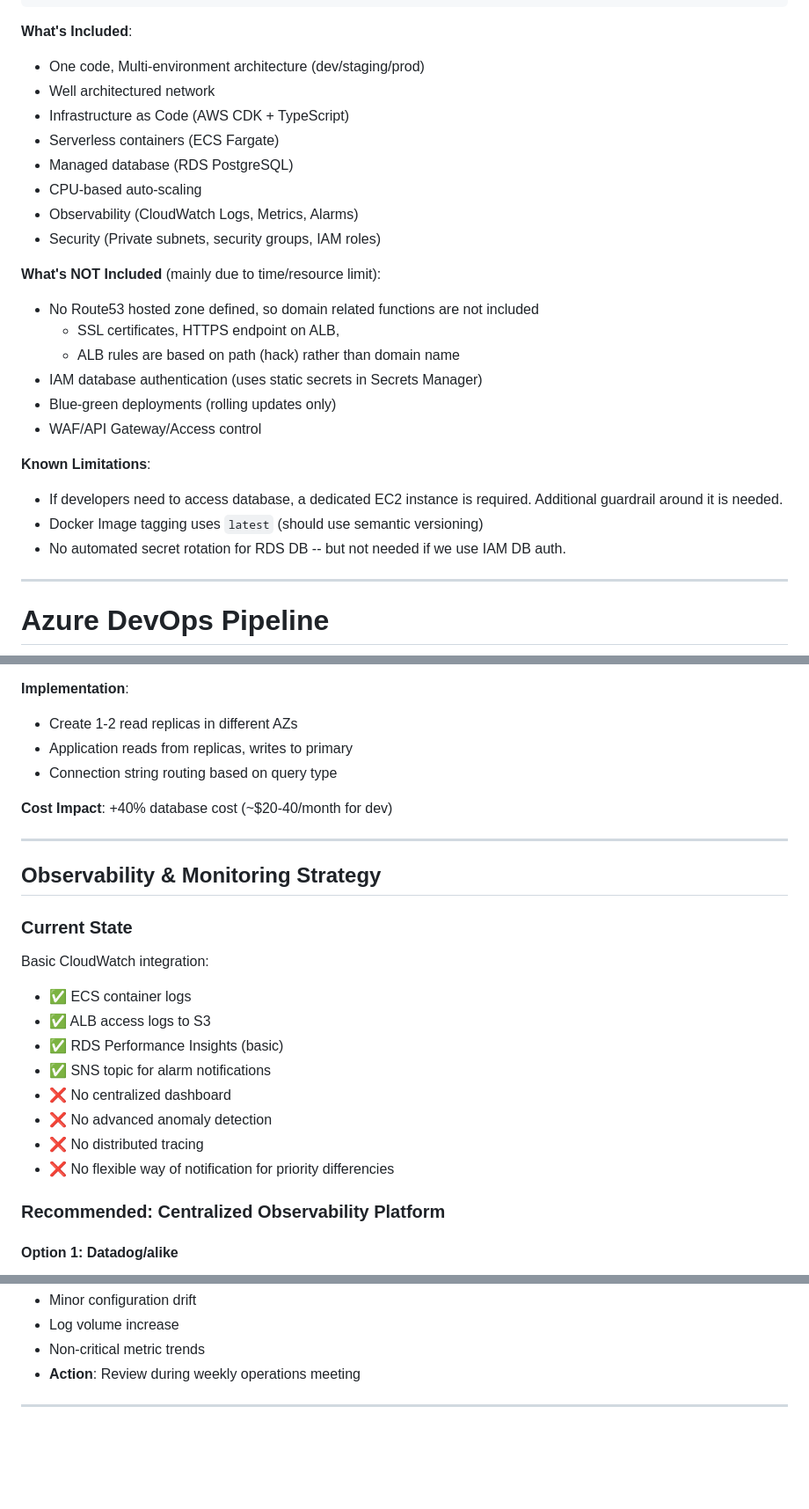
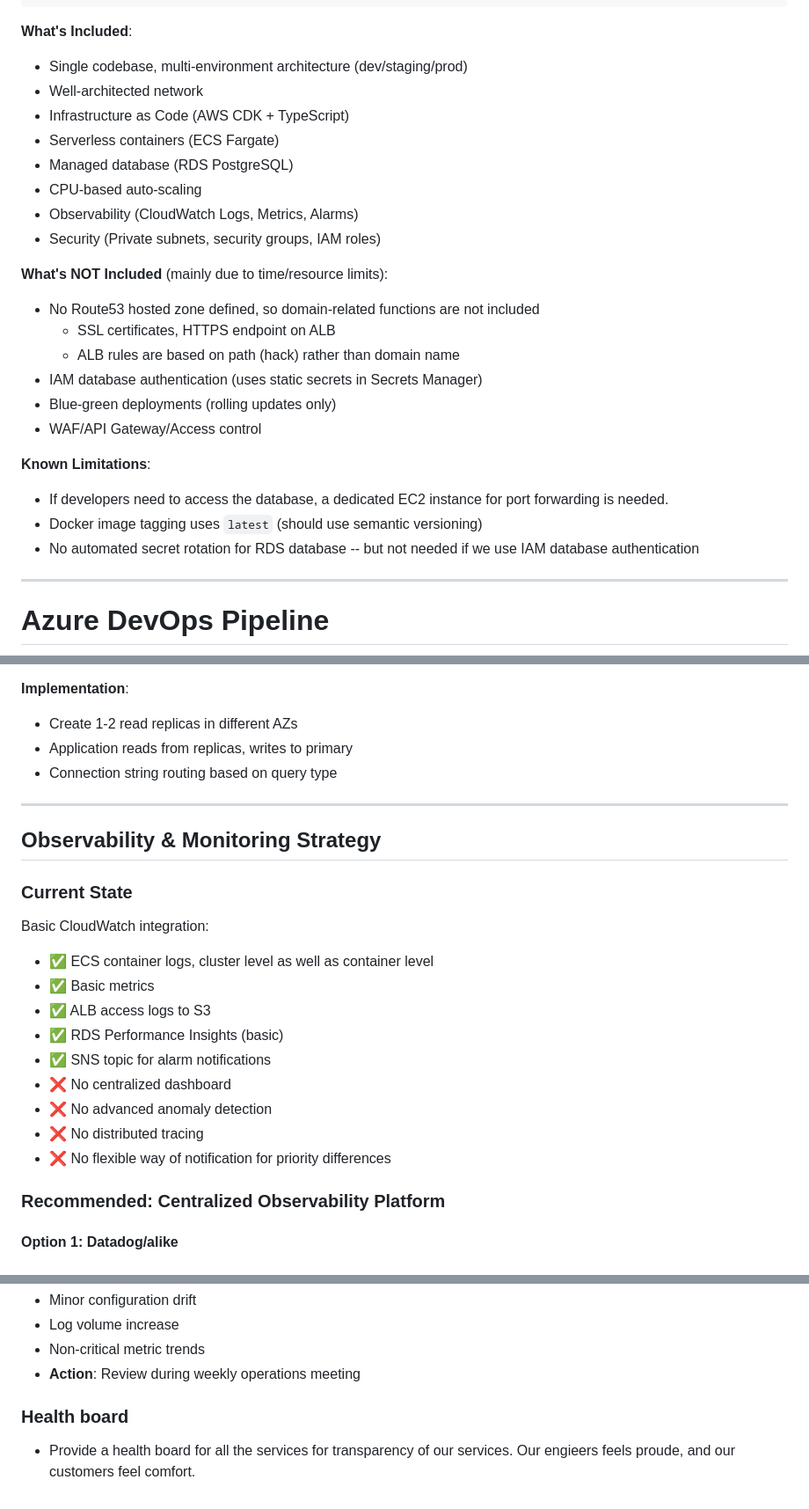
Before and after one commit to cheney-yan-ifl/cdk-demo, a Markdown page: README.md, 3 parts joined by grey strips. Shown at 88% size. Rendered like a GitHub page; blank space fills up the shorter version.

```diff
--- a/README.md
+++ b/README.md
@@ -185,8 +184,8 @@ RDS PostgreSQL (Isolated Subnet) + SQS Queue (Regional)
 
 
 **What's Included**:
-- One code, Multi-environment architecture (dev/staging/prod)
-- Well architectured network
+- Single codebase, multi-environment architecture (dev/staging/prod)
+- Well-architected network
 - Infrastructure as Code (AWS CDK + TypeScript)
 - Serverless containers (ECS Fargate)
 - Managed database (RDS PostgreSQL)
@@ -194,18 +193,18 @@ RDS PostgreSQL (Isolated Subnet) + SQS Queue (Regional)
 - Observability (CloudWatch Logs, Metrics, Alarms)
 - Security (Private subnets, security groups, IAM roles)
 
-**What's NOT Included** (mainly due to time/resource limit):
-- No Route53 hosted zone defined, so domain related functions are not included
-  - SSL certificates, HTTPS endpoint on ALB,
+**What's NOT Included** (mainly due to time/resource limits):
+- No Route53 hosted zone defined, so domain-related functions are not included
+  - SSL certificates, HTTPS endpoint on ALB
   - ALB rules are based on path (hack) rather than domain name
 - IAM database authentication (uses static secrets in Secrets Manager)
 - Blue-green deployments (rolling updates only)
 - WAF/API Gateway/Access control
 
 **Known Limitations**:
-- If developers need to access database, a dedicated EC2 instance is required. Additional guardrail around it is needed.
-- Docker Image tagging uses `latest` (should use semantic versioning)
-- No automated secret rotation for RDS DB -- but not needed if we use IAM DB auth.
+- If developers need to access the database, a dedicated EC2 instance for port forwarding is needed.
+- Docker image tagging uses `latest` (should use semantic versioning)
+- No automated secret rotation for RDS database -- but not needed if we use IAM database authentication
 
 ---
 
@@ -554,22 +545,21 @@ The current implementation includes baseline security:
 - Application reads from replicas, writes to primary
 - Connection string routing based on query type
 
-**Cost Impact**: +40% database cost (~$20-40/month for dev)
-
 ---
 
 ## Observability & Monitoring Strategy
 
 ### Current State
 Basic CloudWatch integration:
-- ✅ ECS container logs
+- ✅ ECS container logs, cluster level as well as container level
+- ✅ Basic metrics
 - ✅ ALB access logs to S3
 - ✅ RDS Performance Insights (basic)
 - ✅ SNS topic for alarm notifications
 - ❌ No centralized dashboard
 - ❌ No advanced anomaly detection
 - ❌ No distributed tracing
-- ❌ No flexible way of notification for priority differencies
+- ❌ No flexible way of notification for priority differences
 
 ### Recommended: Centralized Observability Platform
 
@@ -617,4 +610,6 @@ Basic CloudWatch integration:
 - Non-critical metric trends
 - **Action**: Review during weekly operations meeting
 
----
+### Health board
+
+- Provide a health board for all the services for transparency of our services. Our engieers feels proude, and our customers feel comfort.
```
Also changed, not shown: other parts of README.md (+48 -54 lines).
